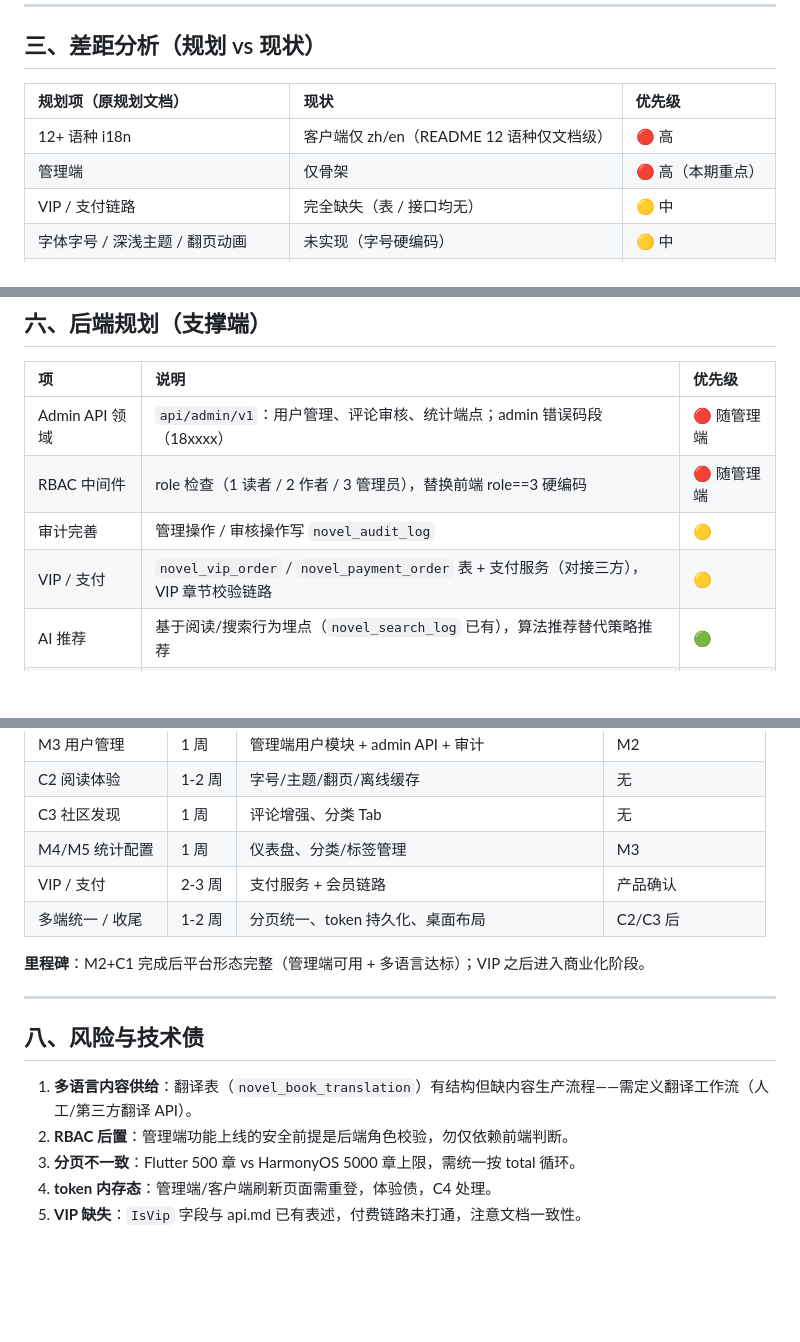
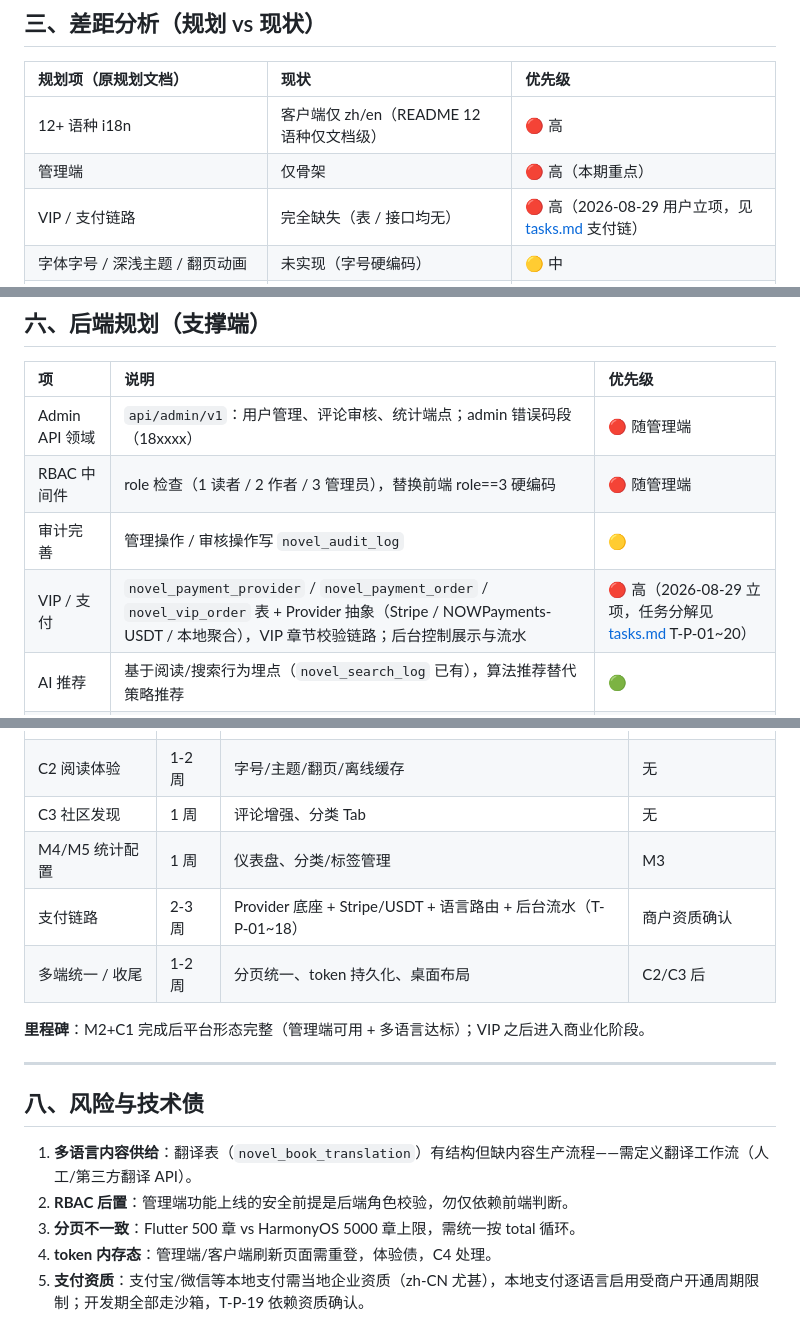
Before and after one commit to erikwang2013/open-novel, a Markdown page: docs/roadmap.md, 3 parts joined by grey strips. Rendered like a GitHub page; blank space fills up the shorter version.

```diff
--- a/docs/roadmap.md
+++ b/docs/roadmap.md
@@ -68,7 +68,7 @@
 | :--- | :--- | :--- |
 | 12+ 语种 i18n | 客户端仅 zh/en（README 12 语种仅文档级） | 🔴 高 |
 | 管理端 | 仅骨架 | 🔴 高（本期重点） |
-| VIP / 支付链路 | 完全缺失（表 / 接口均无） | 🟡 中 |
+| VIP / 支付链路 | 完全缺失（表 / 接口均无） | 🔴 高（2026-08-29 用户立项，见 [tasks.md](tasks.md) 支付链） |
 | 字体字号 / 深浅主题 / 翻页动画 | 未实现（字号硬编码） | 🟡 中 |
 | 离线缓存（flutter_cache_manager） | 未实现 | 🟡 中 |
 | 桌面端自适应布局 | 未实现 | 🟢 低 |
@@ -132,7 +132,7 @@
 | Admin API 领域 | `api/admin/v1`：用户管理、评论审核、统计端点；admin 错误码段（18xxxx） | 🔴 随管理端 |
 | RBAC 中间件 | role 检查（1 读者 / 2 作者 / 3 管理员），替换前端 role==3 硬编码 | 🔴 随管理端 |
 | 审计完善 | 管理操作 / 审核操作写 `novel_audit_log` | 🟡 |
-| VIP / 支付 | `novel_vip_order` / `novel_payment_order` 表 + 支付服务（对接三方），VIP 章节校验链路 | 🟡 |
+| VIP / 支付 | `novel_payment_provider` / `novel_payment_order` / `novel_vip_order` 表 + Provider 抽象（Stripe / NOWPayments-USDT / 本地聚合），VIP 章节校验链路；后台控制展示与流水 | 🔴 高（2026-08-29 立项，任务分解见 [tasks.md](tasks.md) T-P-01~20） |
 | AI 推荐 | 基于阅读/搜索行为埋点（`novel_search_log` 已有），算法推荐替代策略推荐 | 🟢 |
 | 本地二级缓存 | ristretto 兜底超热 key | 🟢 |
 
@@ -148,7 +148,7 @@
 | C2 阅读体验 | 1-2 周 | 字号/主题/翻页/离线缓存 | 无 |
 | C3 社区发现 | 1 周 | 评论增强、分类 Tab | 无 |
 | M4/M5 统计配置 | 1 周 | 仪表盘、分类/标签管理 | M3 |
-| VIP / 支付 | 2-3 周 | 支付服务 + 会员链路 | 产品确认 |
+| 支付链路 | 2-3 周 | Provider 底座 + Stripe/USDT + 语言路由 + 后台流水（T-P-01~18） | 商户资质确认 |
 | 多端统一 / 收尾 | 1-2 周 | 分页统一、token 持久化、桌面布局 | C2/C3 后 |
 
 **里程碑**：M2+C1 完成后平台形态完整（管理端可用 + 多语言达标）；VIP 之后进入商业化阶段。
@@ -161,4 +161,4 @@
 2. **RBAC 后置**：管理端功能上线的安全前提是后端角色校验，勿仅依赖前端判断。
 3. **分页不一致**：Flutter 500 章 vs HarmonyOS 5000 章上限，需统一按 total 循环。
 4. **token 内存态**：管理端/客户端刷新页面需重登，体验债，C4 处理。
-5. **VIP 缺失**：`IsVip` 字段与 api.md 已有表述，付费链路未打通，注意文档一致性。
+5. **支付资质**：支付宝/微信等本地支付需当地企业资质（zh-CN 尤甚），本地支付逐语言启用受商户开通周期限制；开发期全部走沙箱，T-P-19 依赖资质确认。
```
Also changed, not shown: docs/tasks.md (+39 -1 lines).
